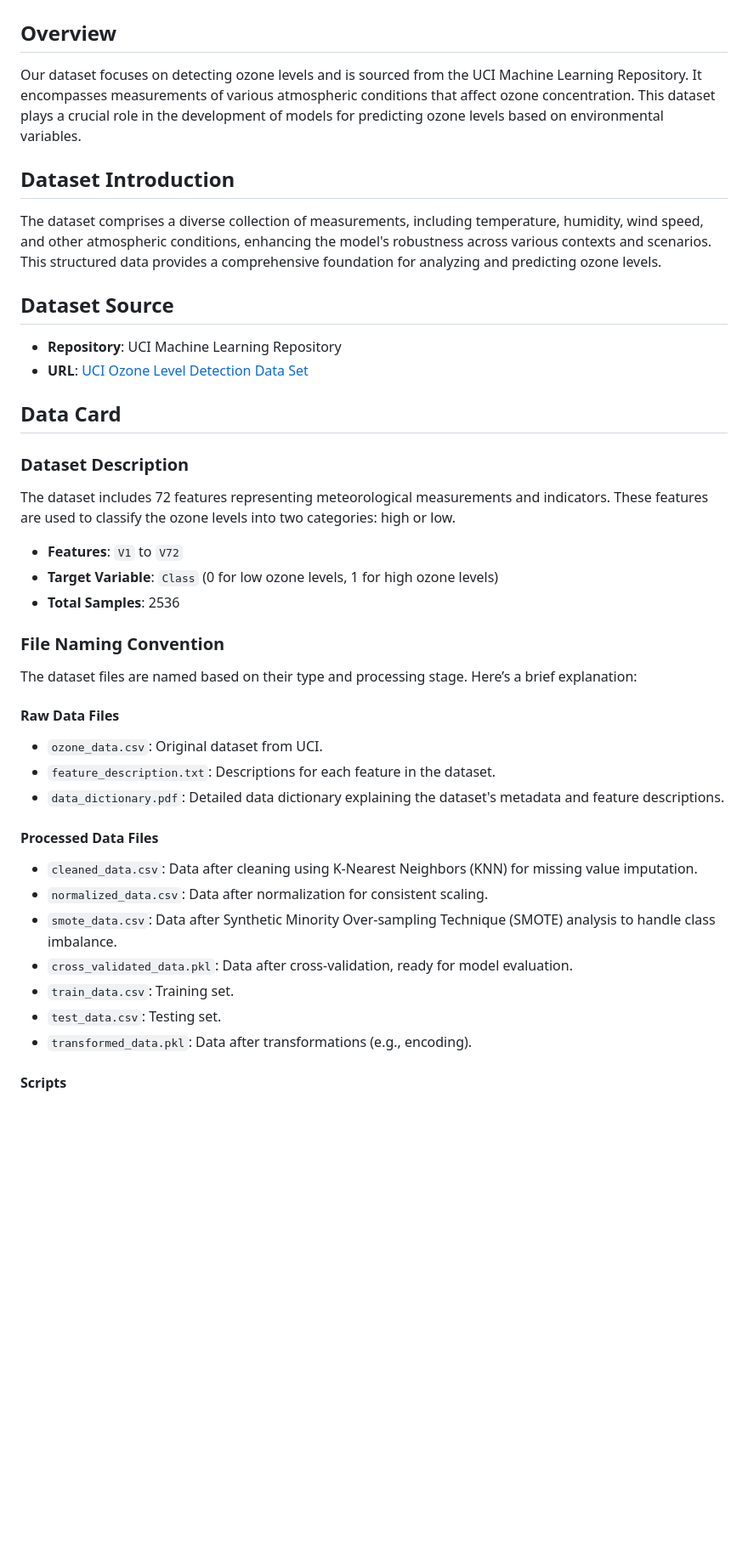
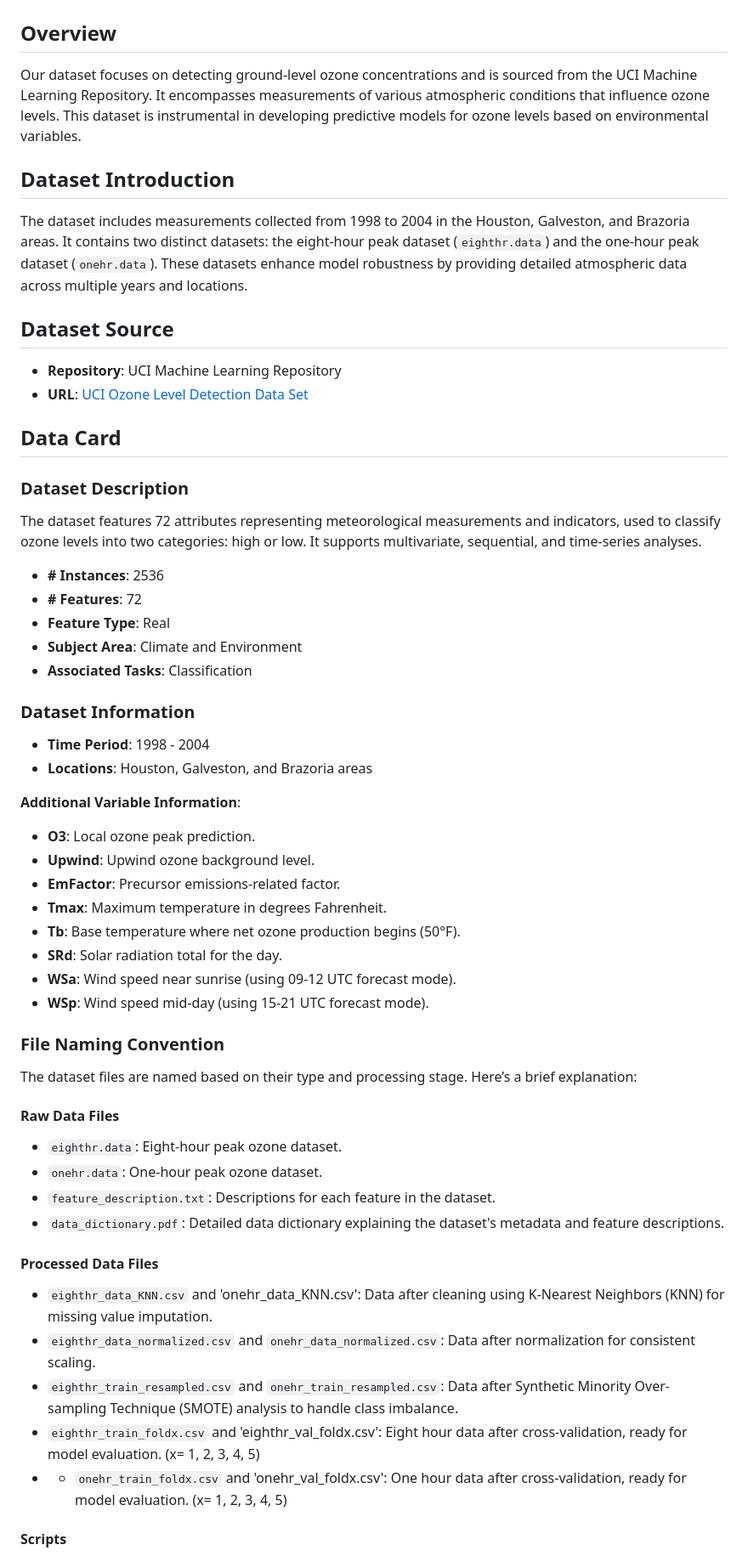
Before and after one commit to NikkiMandal/Ozone_Level_Detection, a Markdown page: data.md, the part around one of its changes. Shown at 85% size. GitHub-like rendering; blank space fills up the shorter version.

```diff
--- a/data.md
+++ b/data.md
@@ -1,10 +1,10 @@
 # Ozone Level Detection Dataset
 
 ## Overview
-Our dataset focuses on detecting ozone levels and is sourced from the UCI Machine Learning Repository. It encompasses measurements of various atmospheric conditions that affect ozone concentration. This dataset plays a crucial role in the development of models for predicting ozone levels based on environmental variables.
+Our dataset focuses on detecting ground-level ozone concentrations and is sourced from the UCI Machine Learning Repository. It encompasses measurements of various atmospheric conditions that influence ozone levels. This dataset is instrumental in developing predictive models for ozone levels based on environmental variables.
 
 ## Dataset Introduction
-The dataset comprises a diverse collection of measurements, including temperature, humidity, wind speed, and other atmospheric conditions, enhancing the model's robustness across various contexts and scenarios. This structured data provides a comprehensive foundation for analyzing and predicting ozone levels.
+The dataset includes measurements collected from 1998 to 2004 in the Houston, Galveston, and Brazoria areas. It contains two distinct datasets: the eight-hour peak dataset (`eighthr.data`) and the one-hour peak dataset (`onehr.data`). These datasets enhance model robustness by providing detailed atmospheric data across multiple years and locations.
 
 ## Dataset Source
 - **Repository**: UCI Machine Learning Repository
@@ -13,27 +13,42 @@ The dataset comprises a diverse collection of measurements, including temperatur
 ## Data Card
 
 ### Dataset Description
-The dataset includes 72 features representing meteorological measurements and indicators. These features are used to classify the ozone levels into two categories: high or low.
+The dataset features 72 attributes representing meteorological measurements and indicators, used to classify ozone levels into two categories: high or low. It supports multivariate, sequential, and time-series analyses.
 
-- **Features**: `V1` to `V72`
-- **Target Variable**: `Class` (0 for low ozone levels, 1 for high ozone levels)
-- **Total Samples**: 2536
+- **# Instances**: 2536
+- **# Features**: 72
+- **Feature Type**: Real
+- **Subject Area**: Climate and Environment
+- **Associated Tasks**: Classification
+
+### Dataset Information
+- **Time Period**: 1998 - 2004
+- **Locations**: Houston, Galveston, and Brazoria areas
+
+**Additional Variable Information**:
+- **O3**: Local ozone peak prediction.
+- **Upwind**: Upwind ozone background level.
+- **EmFactor**: Precursor emissions-related factor.
+- **Tmax**: Maximum temperature in degrees Fahrenheit.
+- **Tb**: Base temperature where net ozone production begins (50°F).
+- **SRd**: Solar radiation total for the day.
+- **WSa**: Wind speed near sunrise (using 09-12 UTC forecast mode).
+- **WSp**: Wind speed mid-day (using 15-21 UTC forecast mode).
 
 ### File Naming Convention
 The dataset files are named based on their type and processing stage. Here’s a brief explanation:
 
 #### Raw Data Files
-- `ozone_data.csv`: Original dataset from UCI.
+- `eighthr.data`: Eight-hour peak ozone dataset.
+- `onehr.data`: One-hour peak ozone dataset.
 - `feature_description.txt`: Descriptions for each feature in the dataset.
 - `data_dictionary.pdf`: Detailed data dictionary explaining the dataset's metadata and feature descriptions.
 
 #### Processed Data Files
-- `cleaned_data.csv`: Data after cleaning using K-Nearest Neighbors (KNN) for missing value imputation.
-- `normalized_data.csv`: Data after normalization for consistent scaling.
-- `smote_data.csv`: Data after Synthetic Minority Over-sampling Technique (SMOTE) analysis to handle class imbalance.
-- `cross_validated_data.pkl`: Data after cross-validation, ready for model evaluation.
-- `train_data.csv`: Training set.
-- `test_data.csv`: Testing set.
-- `transformed_data.pkl`: Data after transformations (e.g., encoding).
+- `eighthr_data_KNN.csv` and 'onehr_data_KNN.csv': Data after cleaning using K-Nearest Neighbors (KNN) for missing value imputation.
+- `eighthr_data_normalized.csv` and `onehr_data_normalized.csv`: Data after normalization for consistent scaling.
+- `eighthr_train_resampled.csv` and `onehr_train_resampled.csv`: Data after Synthetic Minority Over-sampling Technique (SMOTE) analysis to handle class imbalance.
+- `eighthr_train_foldx.csv` and 'eighthr_val_foldx.csv': Eight hour data after cross-validation, ready for model evaluation. (x= 1, 2, 3, 4, 5)
+- - `onehr_train_foldx.csv` and 'onehr_val_foldx.csv': One hour data after cross-validation, ready for model evaluation. (x= 1, 2, 3, 4, 5)
 
 #### Scripts
```
Also changed, not shown: other parts of data.md (+88 -15 lines).
